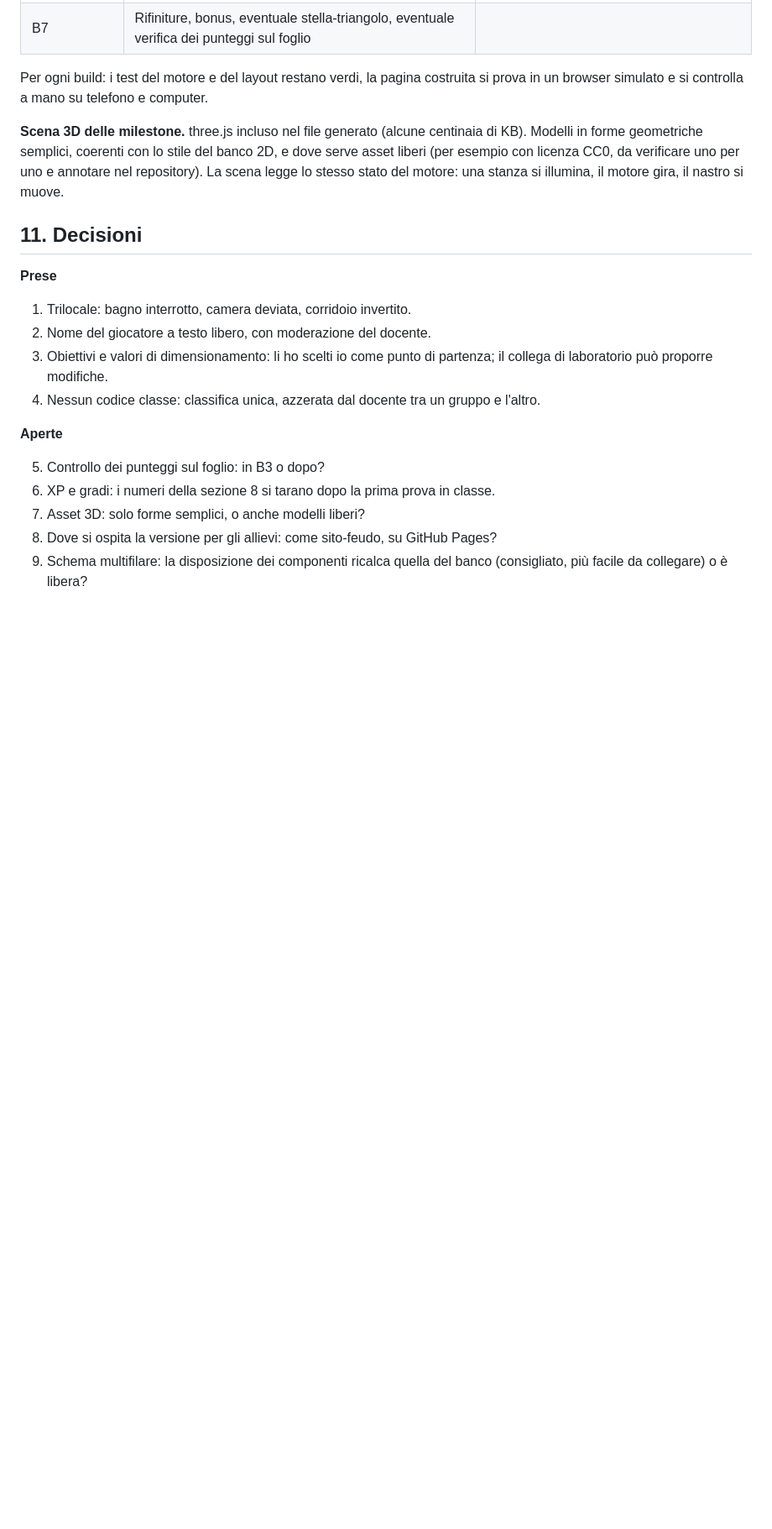
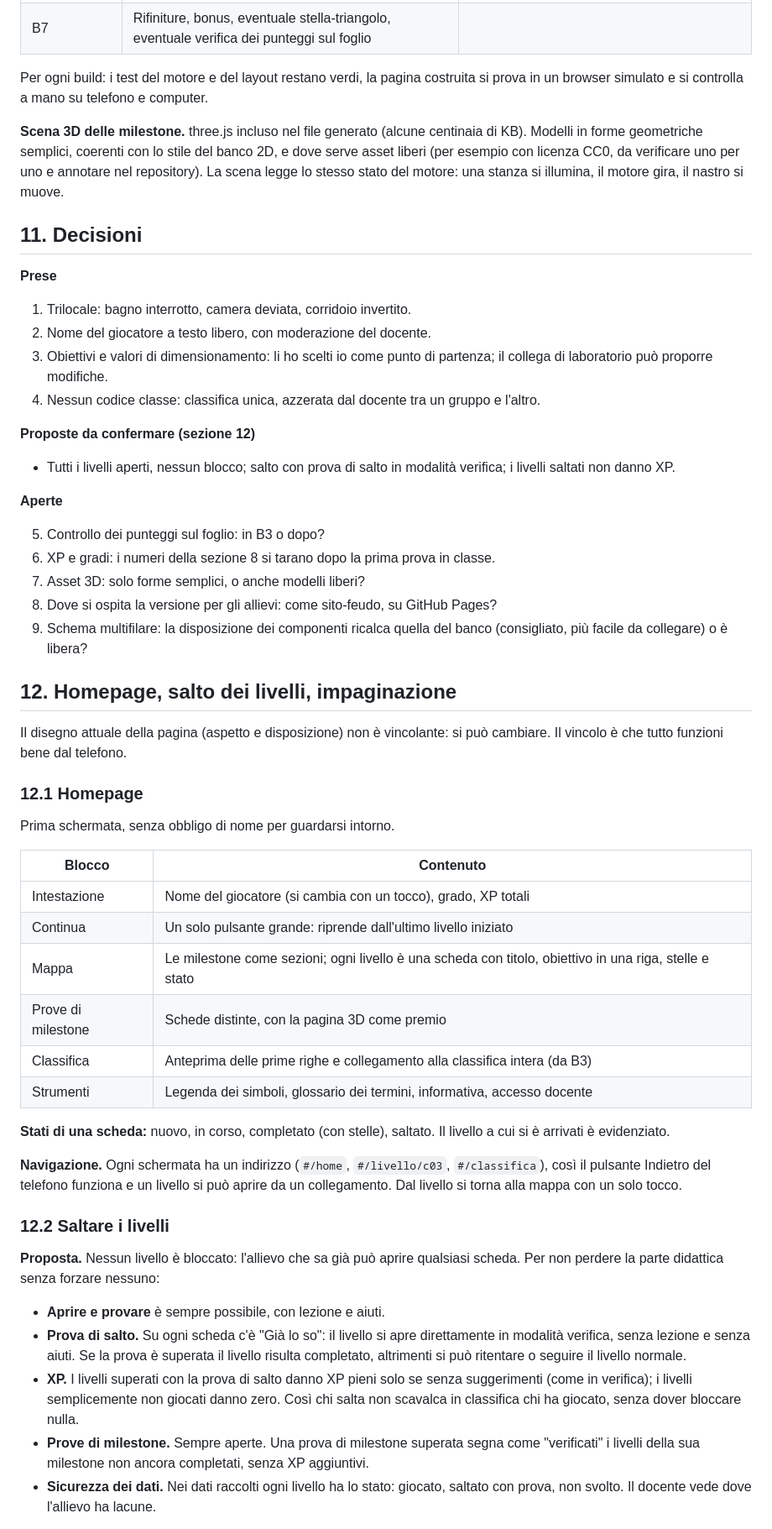
Before and after one commit to halmob01/laboratorio-ele, a Markdown page: docs/SYLLABUS.md, the part around one of its changes. Shown at 84% size. GitHub-like rendering; blank space fills up the shorter version.

```diff
--- a/docs/SYLLABUS.md
+++ b/docs/SYLLABUS.md
@@ -291,6 +292,10 @@ Per ogni build: i test del motore e del layout restano verdi, la pagina costruit
 3. Obiettivi e valori di dimensionamento: li ho scelti io come punto di partenza; il collega di laboratorio può proporre modifiche.
 4. Nessun codice classe: classifica unica, azzerata dal docente tra un gruppo e l'altro.
 
+**Proposte da confermare (sezione 12)**
+
+- Tutti i livelli aperti, nessun blocco; salto con prova di salto in modalità verifica; i livelli saltati non danno XP.
+
 **Aperte**
 
 5. Controllo dei punteggi sul foglio: in B3 o dopo?
@@ -298,3 +303,35 @@ Per ogni build: i test del motore e del layout restano verdi, la pagina costruit
 7. Asset 3D: solo forme semplici, o anche modelli liberi?
 8. Dove si ospita la versione per gli allievi: come sito-feudo, su GitHub Pages?
 9. Schema multifilare: la disposizione dei componenti ricalca quella del banco (consigliato, più facile da collegare) o è libera?
+
+## 12. Homepage, salto dei livelli, impaginazione
+
+Il disegno attuale della pagina (aspetto e disposizione) non è vincolante: si può cambiare. Il vincolo è che tutto funzioni bene dal telefono.
+
+### 12.1 Homepage
+
+Prima schermata, senza obbligo di nome per guardarsi intorno.
+
+| Blocco | Contenuto |
+|---|---|
+| Intestazione | Nome del giocatore (si cambia con un tocco), grado, XP totali |
+| Continua | Un solo pulsante grande: riprende dall'ultimo livello iniziato |
+| Mappa | Le milestone come sezioni; ogni livello è una scheda con titolo, obiettivo in una riga, stelle e stato |
+| Prove di milestone | Schede distinte, con la pagina 3D come premio |
+| Classifica | Anteprima delle prime righe e collegamento alla classifica intera (da B3) |
+| Strumenti | Legenda dei simboli, glossario dei termini, informativa, accesso docente |
+
+**Stati di una scheda:** nuovo, in corso, completato (con stelle), saltato. Il livello a cui si è arrivati è evidenziato.
+
+**Navigazione.** Ogni schermata ha un indirizzo (`#/home`, `#/livello/c03`, `#/classifica`), così il pulsante Indietro del telefono funziona e un livello si può aprire da un collegamento. Dal livello si torna alla mappa con un solo tocco.
+
+### 12.2 Saltare i livelli
+
+**Proposta.** Nessun livello è bloccato: l'allievo che sa già può aprire qualsiasi scheda. Per non perdere la parte didattica senza forzare nessuno:
+
+- **Aprire e provare** è sempre possibile, con lezione e aiuti.
+- **Prova di salto.** Su ogni scheda c'è "Già lo so": il livello si apre direttamente in modalità verifica, senza lezione e senza aiuti. Se la prova è superata il livello risulta completato, altrimenti si può ritentare o seguire il livello normale.
+- **XP.** I livelli superati con la prova di salto danno XP pieni solo se senza suggerimenti (come in verifica); i livelli semplicemente non giocati danno zero. Così chi salta non scavalca in classifica chi ha giocato, senza dover bloccare nulla.
+- **Prove di milestone.** Sempre aperte. Una prova di milestone superata segna come "verificati" i livelli della sua milestone non ancora completati, senza XP aggiuntivi.
+- **Sicurezza dei dati.** Nei dati raccolti ogni livello ha lo stato: giocato, saltato con prova, non svolto. Il docente vede dove l'allievo ha lacune.
+
```
Also changed, not shown: other parts of docs/SYLLABUS.md (+12 -1 lines), docs/PIANO-DI-LAVORO.md (+8 -0 lines).
